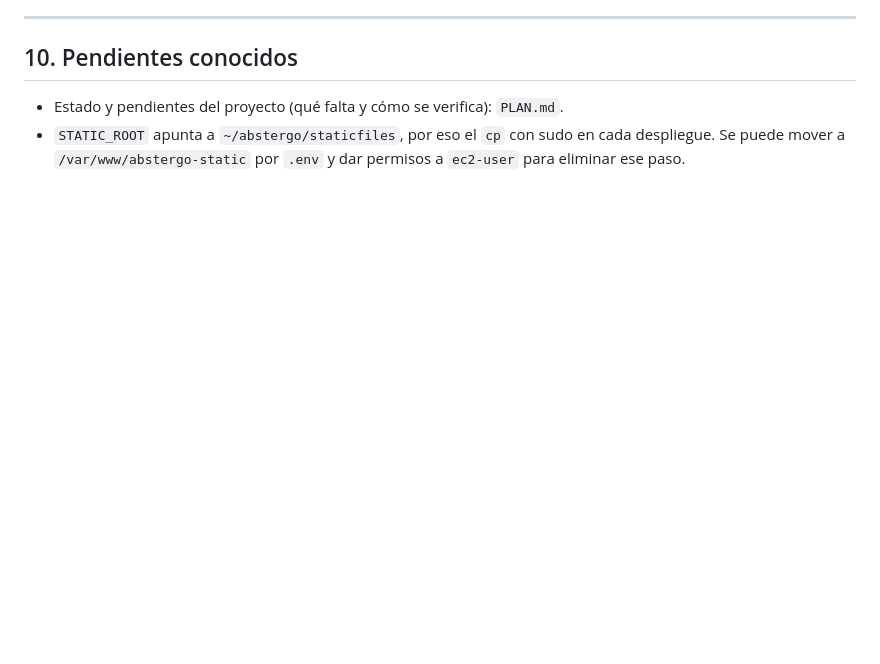
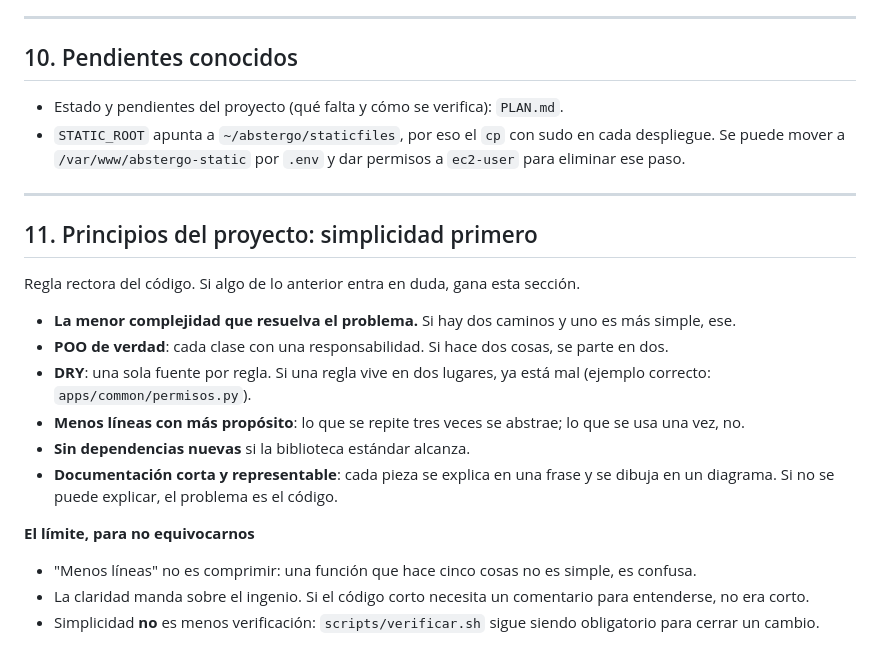
Before and after one commit to lacteada/abstergo, a Markdown page: AGENTS.md, the part around the change. Drawn GitHub-style; blank space fills up the shorter version.

Commit message:
Fija el principio rector del proyecto: simplicidad primero
AGENTS.md §11 deja la regla rectora del codigo: la menor complejidad que
resuelva el problema, POO con responsabilidad unica, DRY (una sola fuente por
regla), menos lineas con mas proposito, sin dependencias nuevas si la
biblioteca estandar alcanza, y documentacion corta y representable.

Incluye el limite explicito: "menos lineas" no es comprimir, la claridad manda
sobre el ingenio, y simplicidad no es menos verificacion.

Co-authored-by: CommandCodeBot <noreply@commandcode.ai>

```diff
--- a/AGENTS.md
+++ b/AGENTS.md
@@ -204,3 +204,30 @@ done
 - `STATIC_ROOT` apunta a `~/abstergo/staticfiles`, por eso el `cp` con sudo en
   cada despliegue. Se puede mover a `/var/www/abstergo-static` por `.env` y dar
   permisos a `ec2-user` para eliminar ese paso.
+
+---
+
+## 11. Principios del proyecto: simplicidad primero
+
+Regla rectora del código. Si algo de lo anterior entra en duda, gana esta
+sección.
+
+- **La menor complejidad que resuelva el problema.** Si hay dos caminos y uno es
+  más simple, ese.
+- **POO de verdad**: cada clase con una responsabilidad. Si hace dos cosas, se
+  parte en dos.
+- **DRY**: una sola fuente por regla. Si una regla vive en dos lugares, ya está
+  mal (ejemplo correcto: `apps/common/permisos.py`).
+- **Menos líneas con más propósito**: lo que se repite tres veces se abstrae; lo
+  que se usa una vez, no.
+- **Sin dependencias nuevas** si la biblioteca estándar alcanza.
+- **Documentación corta y representable**: cada pieza se explica en una frase y
+  se dibuja en un diagrama. Si no se puede explicar, el problema es el código.
+
+**El límite, para no equivocarnos**
+- "Menos líneas" no es comprimir: una función que hace cinco cosas no es simple,
+  es confusa.
+- La claridad manda sobre el ingenio. Si el código corto necesita un comentario
+  para entenderse, no era corto.
+- Simplicidad **no** es menos verificación: `scripts/verificar.sh` sigue siendo
+  obligatorio para cerrar un cambio.
```
Also changed, not shown: PLAN.md (+1 -0 lines).
